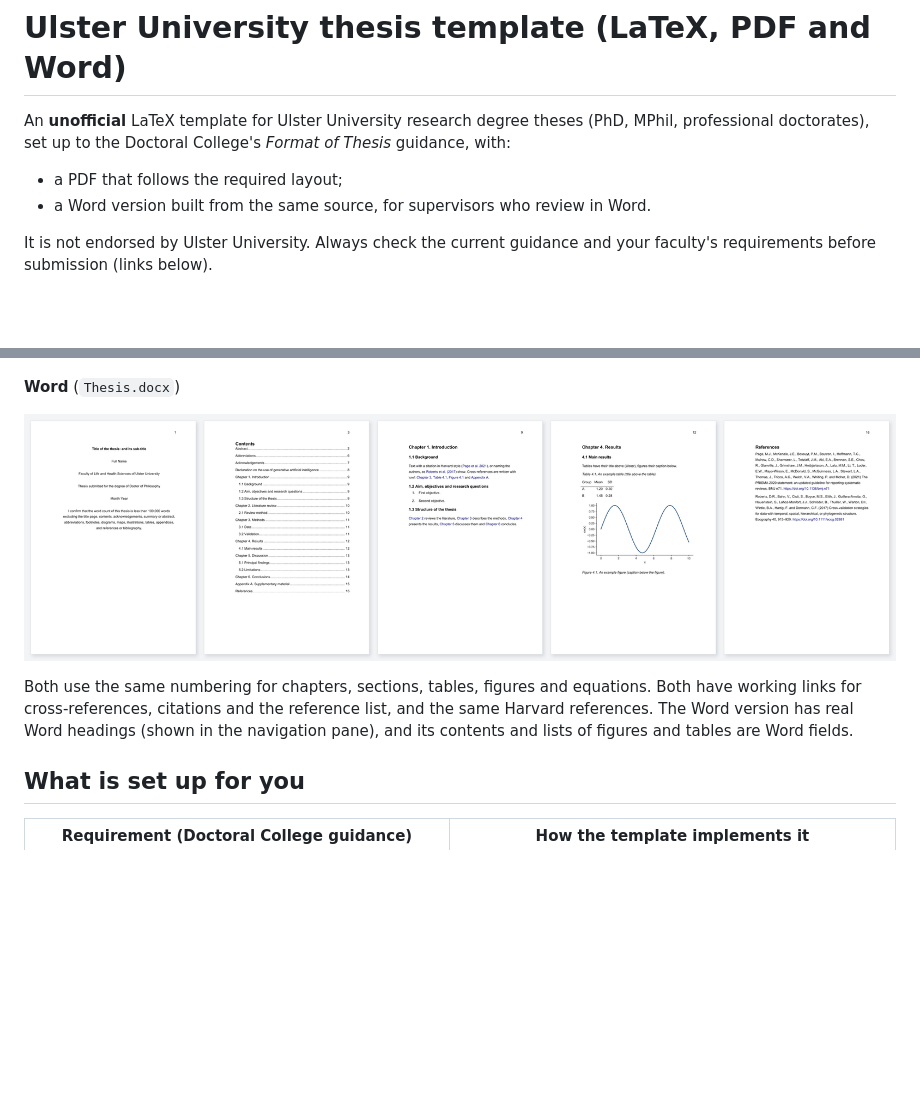
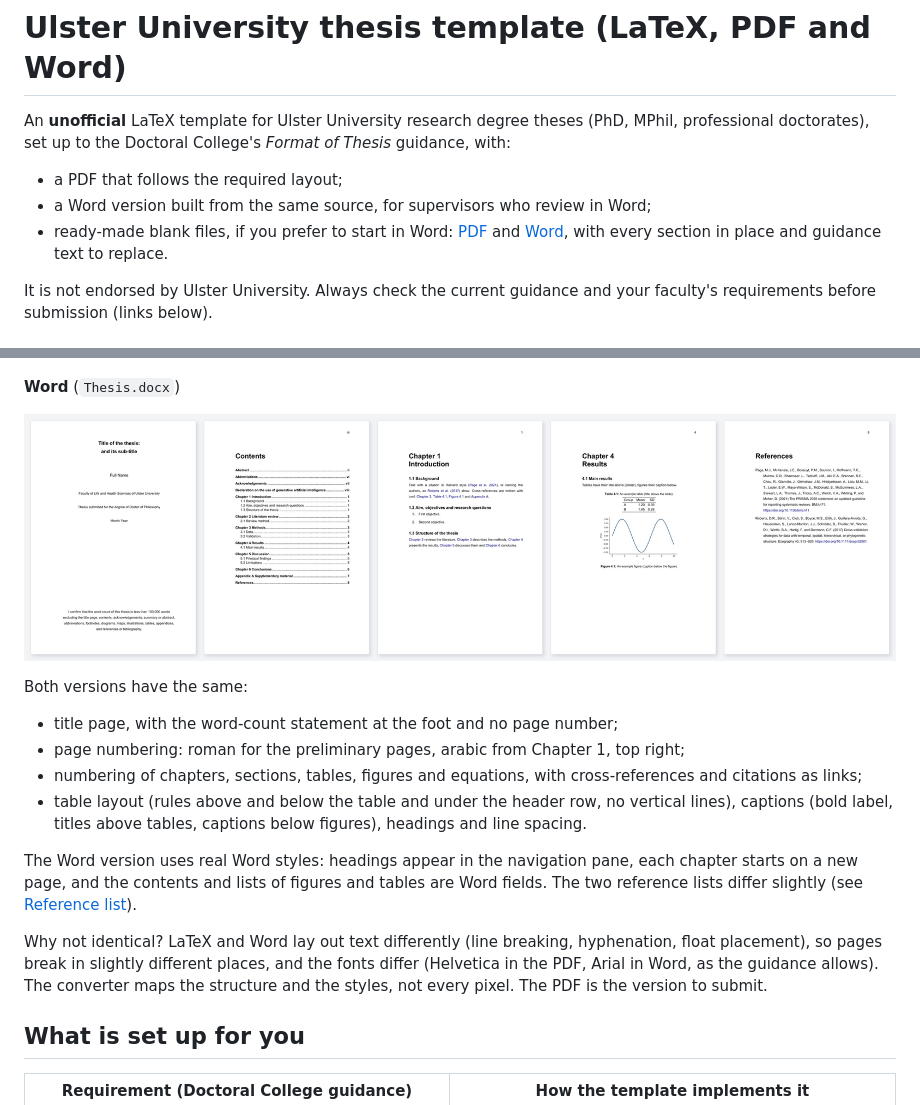
Before and after one commit to GeospatialGeeks/ulster-thesis-template, a Markdown page: README.md, 2 parts joined by grey strips. GitHub-like rendering; pictures changed too: docs/screenshots/word-pages.png; blank space fills up the shorter version.

Commit message:
Ready-made blank PDF and Word files; Word version laid out like the PDF; Zotero and start-in-Word guides; Ulster CSL with its own id and en-GB locale

```diff
--- a/README.md
+++ b/README.md
@@ -4,7 +4,9 @@ An **unofficial** LaTeX template for Ulster University research degree theses (P
 to the Doctoral College's *Format of Thesis* guidance, with:
 
 - a PDF that follows the required layout;
-- a Word version built from the same source, for supervisors who review in Word.
+- a Word version built from the same source, for supervisors who review in Word;
+- ready-made blank files, if you prefer to start in Word: [PDF](downloads/Ulster-thesis-template.pdf) and
+  [Word](downloads/Ulster-thesis-template.docx), with every section in place and guidance text to replace.
 
 It is not endorsed by Ulster University. Always check the current guidance and your faculty's requirements before
 submission (links below).
@@ -22,9 +24,20 @@ figure, and the references:
 
 ![Word pages: the same five pages from the Word version](docs/screenshots/word-pages.png)
 
-Both use the same numbering for chapters, sections, tables, figures and equations. Both have working links for
-cross-references, citations and the reference list, and the same Harvard references. The Word version has real Word
-headings (shown in the navigation pane), and its contents and lists of figures and tables are Word fields.
+Both versions have the same:
+- title page, with the word-count statement at the foot and no page number;
+- page numbering: roman for the preliminary pages, arabic from Chapter 1, top right;
+- numbering of chapters, sections, tables, figures and equations, with cross-references and citations as links;
+- table layout (rules above and below the table and under the header row, no vertical lines), captions (bold label,
+  titles above tables, captions below figures), headings and line spacing.
+
+The Word version uses real Word styles: headings appear in the navigation pane, each chapter starts on a new page,
+and the contents and lists of figures and tables are Word fields. The two reference lists differ slightly (see
+[Reference list](#reference-list)).
+
+Why not identical? LaTeX and Word lay out text differently (line breaking, hyphenation, float placement), so pages break
+in slightly different places, and the fonts differ (Helvetica in the PDF, Arial in Word, as the guidance allows). The
+converter maps the structure and the styles, not every pixel. The PDF is the version to submit.
 
 ## What is set up for you
 
```
Also changed, not shown: other parts of README.md (+39 -5 lines), 4 other files.
